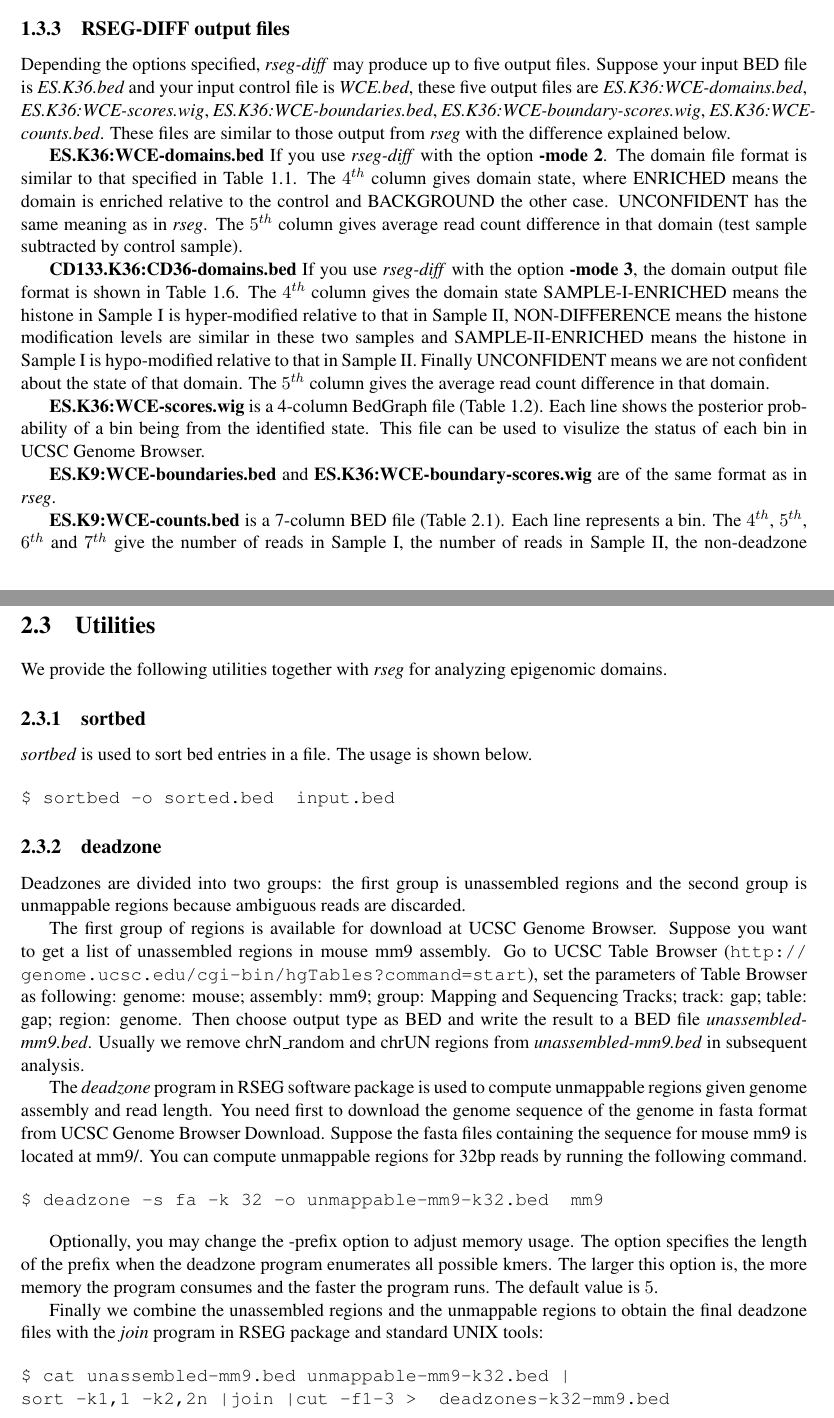
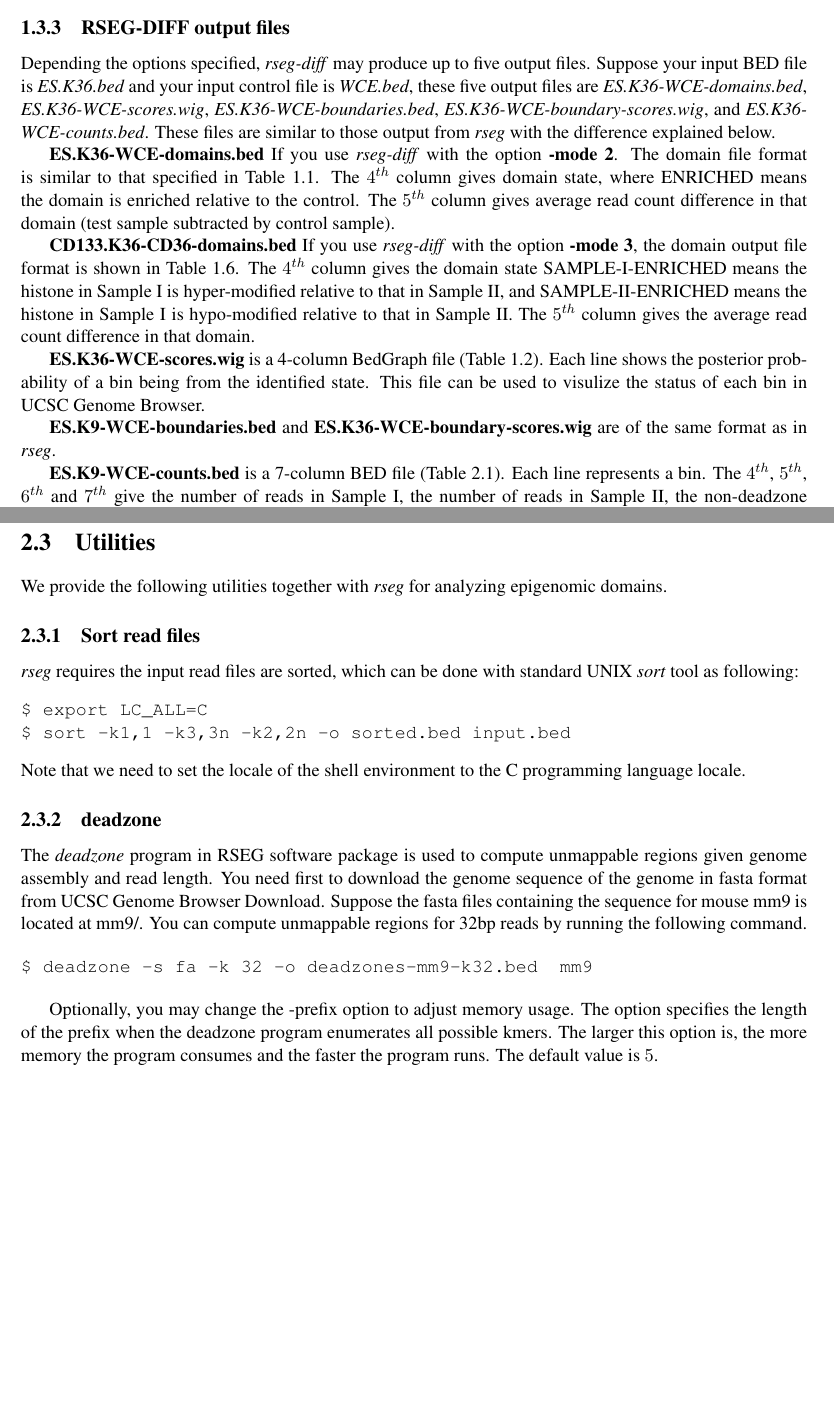
Before and after one commit to smithlabcode/rseg, a LaTeX document (docs/rseg_manual.tex): two parts of pages 5 and 12 of 13 before the commit and two parts of pages 5 and 11 of 12 after it, joined at a grey line, cut so that both start at the same text, the shorter picture padded with empty space. Compiled offline with pdfLaTeX.

Commit message:
update rseg manual to reflect changes to the new version
1) adjust descriptions of rseg and rseg-diff commandline options
2) modify how to obtain dead zones
3) modify system requirement of RSEG

```diff
--- a/docs/rseg_manual.tex
+++ b/docs/rseg_manual.tex
@@ -303,29 +299,27 @@ chr1&    3015768& 3017520& 3&       0.550228&        0 \\
 Depending the options specified, \textit{rseg-diff} may produce up to
 five output files. Suppose your input BED file is \textit{ES.K36.bed}
 and your input control file is \textit{WCE.bed}, these five output
-files are \textit{ES.K36:WCE-domains.bed},
-\textit{ES.K36:WCE-scores.wig}, \textit{ES.K36:WCE-boundaries.bed},
-\textit{ES.K36:WCE-boundary-scores.wig},
-\textit{ES.K36:WCE-counts.bed}. These files are similar to those
+files are \textit{ES.K36-WCE-domains.bed},
+\textit{ES.K36-WCE-scores.wig}, \textit{ES.K36-WCE-boundaries.bed},
+\textit{ES.K36-WCE-boundary-scores.wig}, and
+\textit{ES.K36-WCE-counts.bed}. These files are similar to those
 output from \textit{rseg} with the difference explained below.
 
-\textbf{ES.K36:WCE-domains.bed} If you use \textit{rseg-diff} with the option
-\textbf{-mode 2}. The domain file format is similar to that specified in
-Table~\ref{tab:format-domain}. The $4^{th}$ column gives domain state, where
-ENRICHED means the domain is enriched relative to the control and BACKGROUND the
-other case. UNCONFIDENT has the same meaning as in \textit{rseg}. The $5^{th}$
-column gives average read count difference in that domain (test sample
-subtracted by control sample).
+\textbf{ES.K36-WCE-domains.bed} If you use \textit{rseg-diff} with the
+option \textbf{-mode 2}. The domain file format is similar to that
+specified in Table~\ref{tab:format-domain}. The $4^{th}$ column gives
+domain state, where ENRICHED means the domain is enriched relative to
+the control. The $5^{th}$ column gives average read count difference
+in that domain (test sample subtracted by control sample).
 
-\textbf{CD133.K36:CD36-domains.bed} If you use \textit{rseg-diff} with the
-option \textbf{-mode 3}, the domain output file format is shown in
-Table~\ref{tab:format-domain-diff}. The $4^{th}$ column gives the domain state
-SAMPLE-I-ENRICHED means the histone in Sample I is hyper-modified relative to
-that in Sample II, NON-DIFFERENCE means the histone modification levels are
-similar in these two samples and SAMPLE-II-ENRICHED means the histone in Sample
-I is hypo-modified relative to that in Sample II. Finally UNCONFIDENT means we
-are not confident about the state of that domain. The $5^{th}$ column gives the
-average read count difference in that domain.
+\textbf{CD133.K36-CD36-domains.bed} If you use \textit{rseg-diff} with
+the option \textbf{-mode 3}, the domain output file format is shown in
+Table~\ref{tab:format-domain-diff}. The $4^{th}$ column gives the
+domain state SAMPLE-I-ENRICHED means the histone in Sample I is
+hyper-modified relative to that in Sample II, and SAMPLE-II-ENRICHED
+means the histone in Sample I is hypo-modified relative to that in
+Sample II.  The $5^{th}$ column gives the average read count
+difference in that domain.
 
 \begin{table}[th]
   \centering
@@ -594,34 +585,20 @@ the input files
 We provide the following utilities together with \textit{rseg} for
 analyzing epigenomic domains.
 
-\subsection{sortbed}
+\subsection{Sort read files}
 \label{sec:sortbed}
 
-\textit{sortbed} is used to sort bed entries in a file. The usage is
-shown below.
-
+\textit{rseg} requires the input read files are sorted, which can be
+done with standard UNIX \textit{sort} tool as following:
 \begin{verbatim}
-$ sortbed -o sorted.bed  input.bed
+$ export LC_ALL=C
+$ sort -k1,1 -k3,3n -k2,2n -o sorted.bed input.bed
 \end{verbatim}
+Note that we need to set the locale of the shell environment to the C
+programming language locale.
 
 \subsection{deadzone}
 \label{sec:deadzone}
-Deadzones are divided into two groups: the first group is unassembled
-regions and the second group is unmappable regions because ambiguous
-reads are discarded.
-
-The first group of regions is available for download at UCSC Genome
-Browser. Suppose you want to get a list of unassembled regions in
-mouse mm9 assembly. Go to UCSC Table Browser
-(\url{http://genome.ucsc.edu/cgi-bin/hgTables?command=start}), set the
-parameters of Table Browser as following: genome: mouse; assembly:
-mm9; group: Mapping and Sequencing Tracks; track: gap; table: gap;
-region: genome. Then choose output type as BED and write the result to
-a BED file \textit{unassembled-mm9.bed}. Usually we remove
-chrN\_random and chrUN regions from \textit{unassembled-mm9.bed} in
-subsequent analysis.
-
-
 The \textit{deadzone} program in RSEG software package is used to compute
 unmappable regions given genome assembly and read length. You need first to
 download the genome sequence of the genome in fasta format from
@@ -631,23 +608,13 @@ located at mm9/. You can compute unmappable regions for 32bp reads by running
 the following command.
 
 \begin{verbatim}
-$ deadzone -s fa -k 32 -o unmappable-mm9-k32.bed  mm9
+$ deadzone -s fa -k 32 -o deadzones-mm9-k32.bed  mm9
 \end{verbatim}
 
 Optionally, you may change the -prefix option to adjust memory usage. The option
 specifies the length of the prefix when the deadzone program enumerates all
 possible kmers. The larger this option is, the more memory the program consumes
 and the faster the program runs. The default value is $5$.
-
-
-Finally we combine the unassembled regions and the unmappable regions to obtain
-the final deadzone files with the \textit{join} program in RSEG package  and
-standard UNIX tools:
-
-\begin{verbatim}
-$ cat unassembled-mm9.bed unmappable-mm9-k32.bed |
-sort -k1,1 -k2,2n |join |cut -f1-3 >  deadzones-k32-mm9.bed
-\end{verbatim}
 
 \section{Computional complexity}
 \label{sec:comp-compl}
```
Also changed, not shown: docs/rseg_manual.tex (181 more changed lines).
